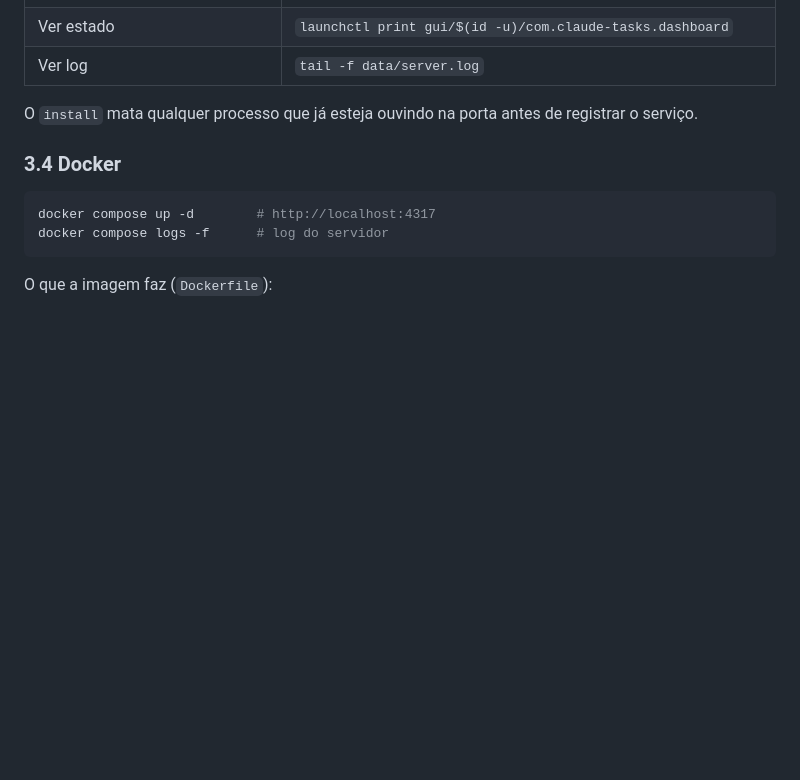
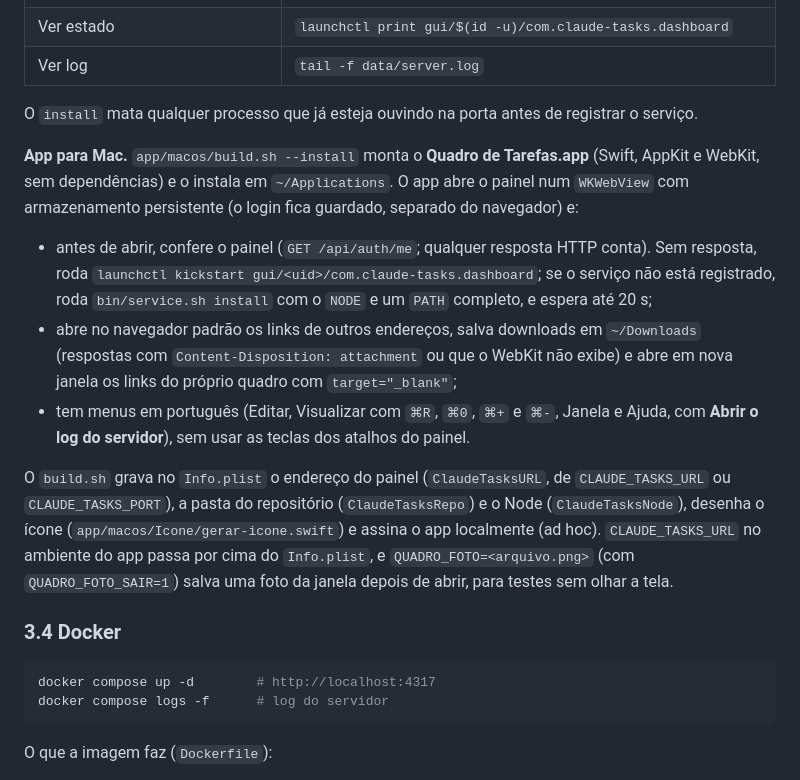
Before and after one commit to editzffaleta/claude-tasks, a Markdown page: docs/SISTEMA.md, the part around the change. Rendered like a GitHub page; blank space fills up the shorter version.

````diff
--- a/docs/SISTEMA.md
+++ b/docs/SISTEMA.md
@@ -294,6 +294,14 @@ Depois:
 
 O `install` mata qualquer processo que já esteja ouvindo na porta antes de registrar o serviço.
 
+**App para Mac.** `app/macos/build.sh --install` monta o **Quadro de Tarefas.app** (Swift, AppKit e WebKit, sem dependências) e o instala em `~/Applications`. O app abre o painel num `WKWebView` com armazenamento persistente (o login fica guardado, separado do navegador) e:
+
+- antes de abrir, confere o painel (`GET /api/auth/me`; qualquer resposta HTTP conta). Sem resposta, roda `launchctl kickstart gui/<uid>/com.claude-tasks.dashboard`; se o serviço não está registrado, roda `bin/service.sh install` com o `NODE` e um `PATH` completo, e espera até 20 s;
+- abre no navegador padrão os links de outros endereços, salva downloads em `~/Downloads` (respostas com `Content-Disposition: attachment` ou que o WebKit não exibe) e abre em nova janela os links do próprio quadro com `target="_blank"`;
+- tem menus em português (Editar, Visualizar com `⌘R`, `⌘0`, `⌘+` e `⌘-`, Janela e Ajuda, com **Abrir o log do servidor**), sem usar as teclas dos atalhos do painel.
+
+O `build.sh` grava no `Info.plist` o endereço do painel (`ClaudeTasksURL`, de `CLAUDE_TASKS_URL` ou `CLAUDE_TASKS_PORT`), a pasta do repositório (`ClaudeTasksRepo`) e o Node (`ClaudeTasksNode`), desenha o ícone (`app/macos/Icone/gerar-icone.swift`) e assina o app localmente (ad hoc). `CLAUDE_TASKS_URL` no ambiente do app passa por cima do `Info.plist`, e `QUADRO_FOTO=<arquivo.png>` (com `QUADRO_FOTO_SAIR=1`) salva uma foto da janela depois de abrir, para testes sem olhar a tela.
+
 ### 3.4 Docker
 
 ```bash
````
Also changed, not shown: README.md (+32 -4 lines), docs/imagens/icone-app.png (added), 11 other files.
